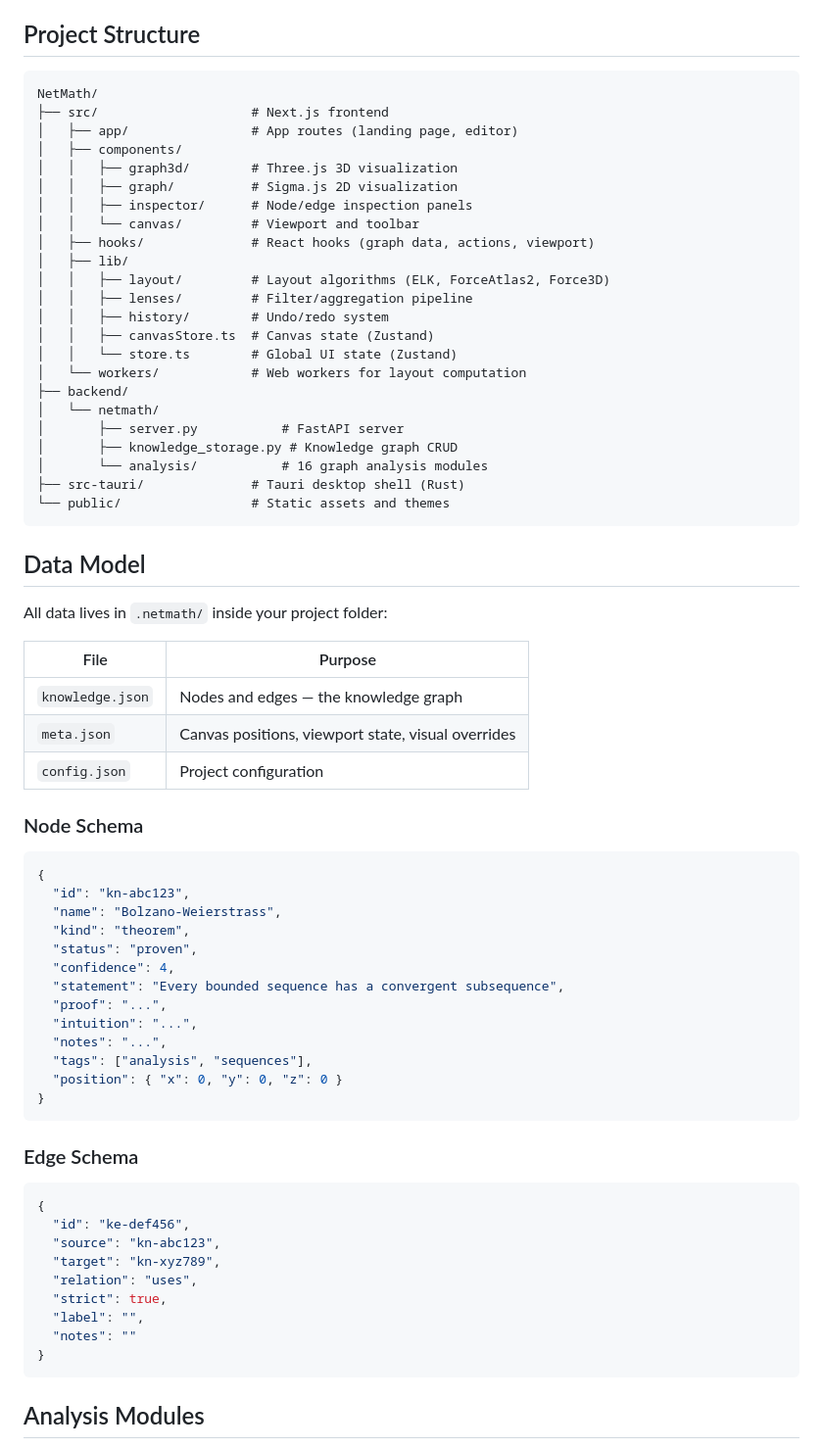
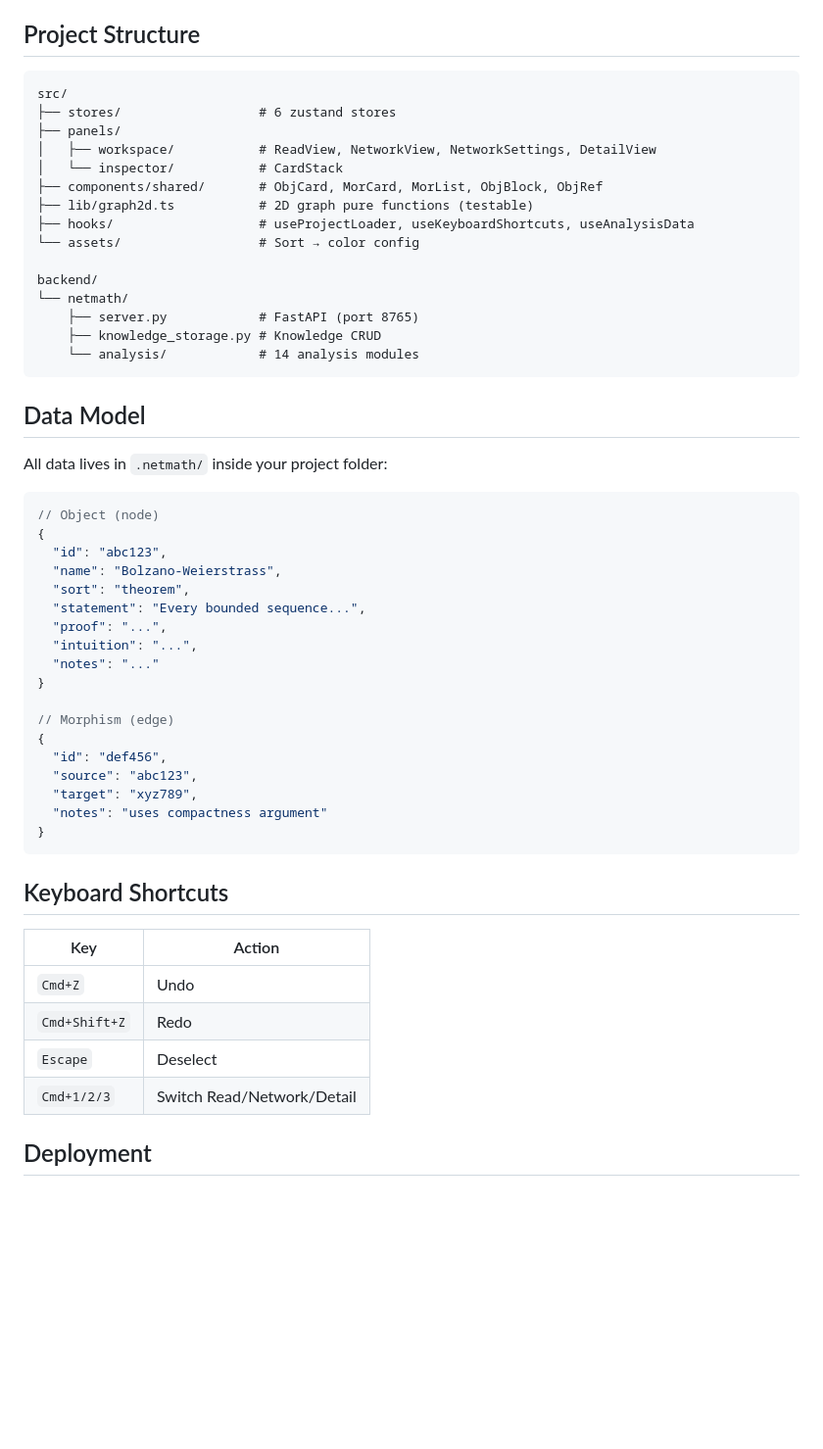
Before and after one commit to MathNetwork/Astrolabe, a Markdown page: README.md, the part around one of its changes. Shown at 98% size. GitHub-like rendering; blank space fills up the shorter version.

````diff
--- a/README.md
+++ b/README.md
@@ -62,72 +65,56 @@ npm run tauri build   # Production build
 ## Project Structure
 
 ```
-NetMath/
-├── src/                    # Next.js frontend
-│   ├── app/                # App routes (landing page, editor)
-│   ├── components/
-│   │   ├── graph3d/        # Three.js 3D visualization
-│   │   ├── graph/          # Sigma.js 2D visualization
-│   │   ├── inspector/      # Node/edge inspection panels
-│   │   └── canvas/         # Viewport and toolbar
-│   ├── hooks/              # React hooks (graph data, actions, viewport)
-│   ├── lib/
-│   │   ├── layout/         # Layout algorithms (ELK, ForceAtlas2, Force3D)
-│   │   ├── lenses/         # Filter/aggregation pipeline
-│   │   ├── history/        # Undo/redo system
-│   │   ├── canvasStore.ts  # Canvas state (Zustand)
-│   │   └── store.ts        # Global UI state (Zustand)
-│   └── workers/            # Web workers for layout computation
-├── backend/
-│   └── netmath/
-│       ├── server.py           # FastAPI server
-│       ├── knowledge_storage.py # Knowledge graph CRUD
-│       └── analysis/           # 16 graph analysis modules
-├── src-tauri/              # Tauri desktop shell (Rust)
-└── public/                 # Static assets and themes
+src/
+├── stores/                  # 6 zustand stores
+├── panels/
+│   ├── workspace/           # ReadView, NetworkView, NetworkSettings, DetailView
+│   └── inspector/           # CardStack
+├── components/shared/       # ObjCard, MorCard, MorList, ObjBlock, ObjRef
+├── lib/graph2d.ts           # 2D graph pure functions (testable)
+├── hooks/                   # useProjectLoader, useKeyboardShortcuts, useAnalysisData
+└── assets/                  # Sort → color config
+
+backend/
+└── netmath/
+    ├── server.py            # FastAPI (port 8765)
+    ├── knowledge_storage.py # Knowledge CRUD
+    └── analysis/            # 14 analysis modules
 ```
 
 ## Data Model
 
 All data lives in `.netmath/` inside your project folder:
 
-| File | Purpose |
-|------|---------|
-| `knowledge.json` | Nodes and edges — the knowledge graph |
-| `meta.json` | Canvas positions, viewport state, visual overrides |
-| `config.json` | Project configuration |
-
-### Node Schema
-
 ```json
+// Object (node)
 {
-  "id": "kn-abc123",
+  "id": "abc123",
   "name": "Bolzano-Weierstrass",
-  "kind": "theorem",
-  "status": "proven",
-  "confidence": 4,
-  "statement": "Every bounded sequence has a convergent subsequence",
+  "sort": "theorem",
+  "statement": "Every bounded sequence...",
   "proof": "...",
   "intuition": "...",
-  "notes": "...",
-  "tags": ["analysis", "sequences"],
-  "position": { "x": 0, "y": 0, "z": 0 }
+  "notes": "..."
+}
+
+// Morphism (edge)
+{
+  "id": "def456",
+  "source": "abc123",
+  "target": "xyz789",
+  "notes": "uses compactness argument"
 }
 ```
 
-### Edge Schema
+## Keyboard Shortcuts
 
-```json
-{
-  "id": "ke-def456",
-  "source": "kn-abc123",
-  "target": "kn-xyz789",
-  "relation": "uses",
-  "strict": true,
-  "label": "",
-  "notes": ""
-}
-```
+| Key | Action |
+|-----|--------|
+| `Cmd+Z` | Undo |
+| `Cmd+Shift+Z` | Redo |
+| `Escape` | Deselect |
+| `Cmd+1/2/3` | Switch Read/Network/Detail |
 
-## Analysis Modules
+## Deployment
 
````
Also changed, not shown: other parts of README.md (+50 -67 lines).
